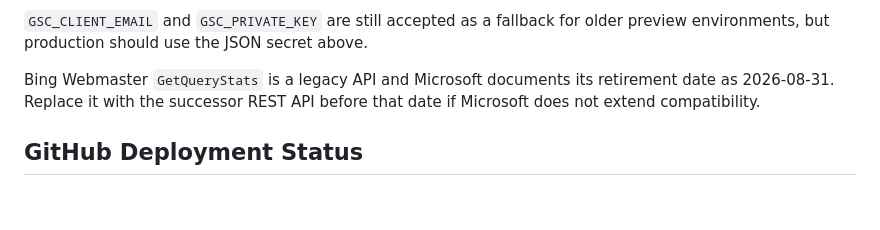
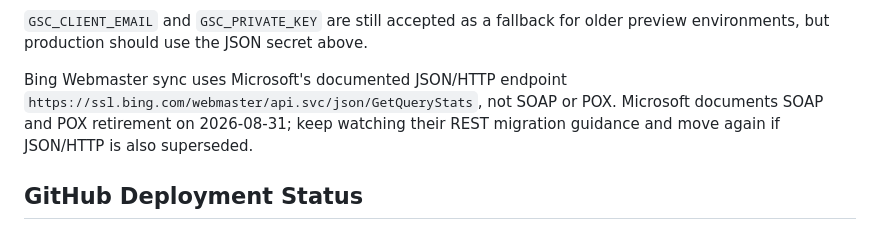
Before and after one commit to wanjiaoben/db, a Markdown page: analytics-worker/README.md, the part around the change. Drawn GitHub-style; blank space fills up the shorter version.

Commit message:
Clarify Bing Webmaster JSON endpoint

```diff
--- a/analytics-worker/README.md
+++ b/analytics-worker/README.md
@@ -109,9 +109,10 @@ latest 7 days into the same `search_terms` table with `source='bing'`.
 `GSC_CLIENT_EMAIL` and `GSC_PRIVATE_KEY` are still accepted as a fallback for
 older preview environments, but production should use the JSON secret above.
 
-Bing Webmaster `GetQueryStats` is a legacy API and Microsoft documents its
-retirement date as 2026-08-31. Replace it with the successor REST API before
-that date if Microsoft does not extend compatibility.
+Bing Webmaster sync uses Microsoft's documented JSON/HTTP endpoint
+`https://ssl.bing.com/webmaster/api.svc/json/GetQueryStats`, not SOAP or POX.
+Microsoft documents SOAP and POX retirement on 2026-08-31; keep watching their
+REST migration guidance and move again if JSON/HTTP is also superseded.
 
 ## GitHub Deployment Status
 
```
